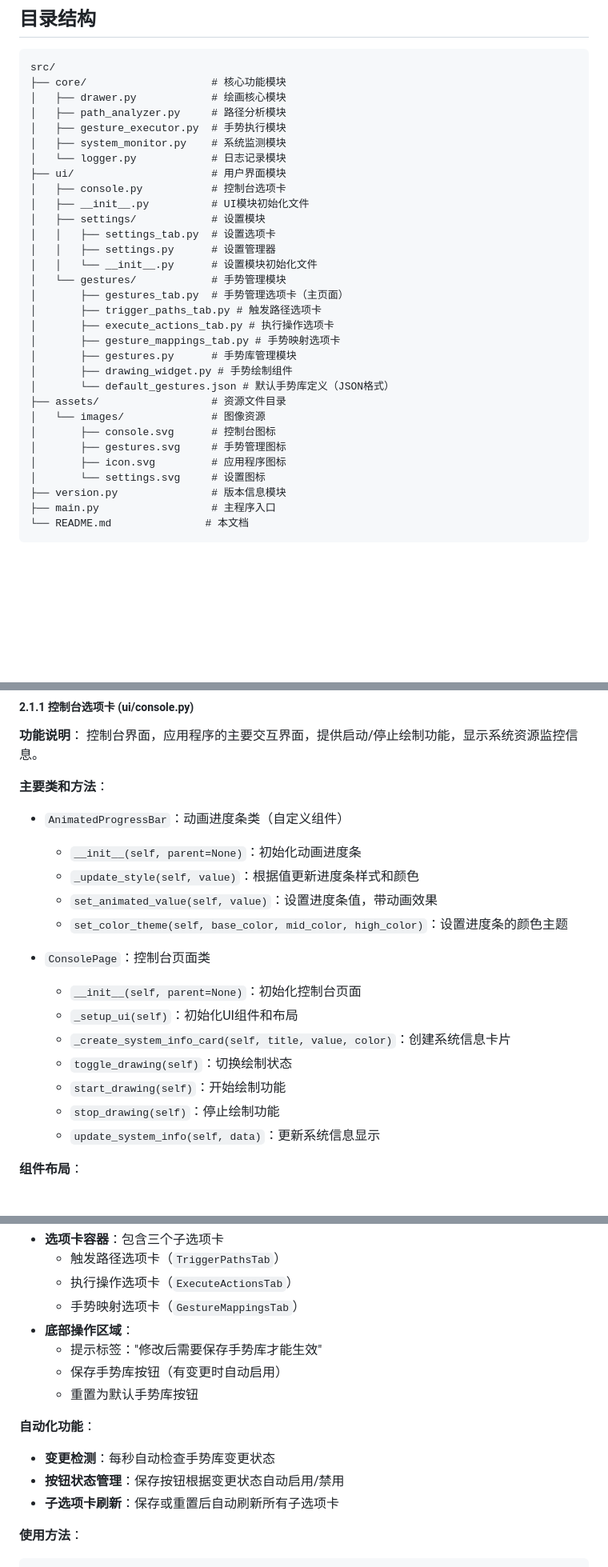
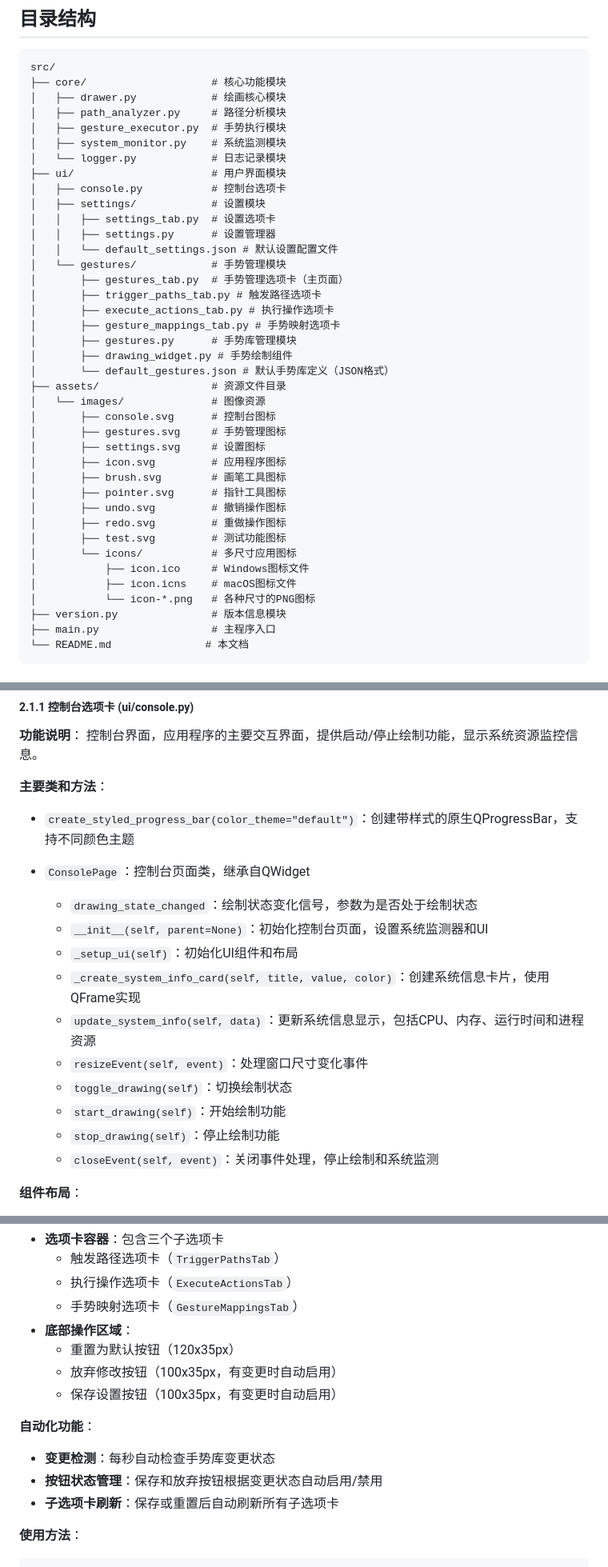
Before and after one commit to xkaaaaa/GestroKey, a Markdown page: src/README.md, 3 parts joined by grey strips. Shown at 80% size. GitHub-like rendering; blank space fills up the shorter version.

```diff
--- a/src/README.md
+++ b/src/README.md
@@ -63,11 +63,10 @@ src/
 │   └── logger.py            # 日志记录模块
 ├── ui/                      # 用户界面模块
 │   ├── console.py           # 控制台选项卡
-│   ├── __init__.py          # UI模块初始化文件
 │   ├── settings/            # 设置模块
 │   │   ├── settings_tab.py  # 设置选项卡
 │   │   ├── settings.py      # 设置管理器
-│   │   └── __init__.py      # 设置模块初始化文件
+│   │   └── default_settings.json # 默认设置配置文件
 │   └── gestures/            # 手势管理模块
 │       ├── gestures_tab.py  # 手势管理选项卡（主页面）
 │       ├── trigger_paths_tab.py # 触发路径选项卡
@@ -80,8 +79,17 @@ src/
 │   └── images/              # 图像资源
 │       ├── console.svg      # 控制台图标
 │       ├── gestures.svg     # 手势管理图标
+│       ├── settings.svg     # 设置图标
 │       ├── icon.svg         # 应用程序图标
-│       └── settings.svg     # 设置图标
+│       ├── brush.svg        # 画笔工具图标
+│       ├── pointer.svg      # 指针工具图标
+│       ├── undo.svg         # 撤销操作图标
+│       ├── redo.svg         # 重做操作图标
+│       ├── test.svg         # 测试功能图标
+│       └── icons/           # 多尺寸应用图标
+│           ├── icon.ico     # Windows图标文件
+│           ├── icon.icns    # macOS图标文件
+│           └── icon-*.png   # 各种尺寸的PNG图标
 ├── version.py               # 版本信息模块
 ├── main.py                  # 主程序入口
 └── README.md               # 本文档
@@ -268,20 +282,19 @@ print(f"当前使用的 Qt API: {QT_API}")
 控制台界面，应用程序的主要交互界面，提供启动/停止绘制功能，显示系统资源监控信息。
 
 **主要类和方法**：
-- `AnimatedProgressBar`：动画进度条类（自定义组件）
-  - `__init__(self, parent=None)`：初始化动画进度条
-  - `_update_style(self, value)`：根据值更新进度条样式和颜色
-  - `set_animated_value(self, value)`：设置进度条值，带动画效果
-  - `set_color_theme(self, base_color, mid_color, high_color)`：设置进度条的颜色主题
-
-- `ConsolePage`：控制台页面类
-  - `__init__(self, parent=None)`：初始化控制台页面
+- `create_styled_progress_bar(color_theme="default")`：创建带样式的原生QProgressBar，支持不同颜色主题
+
+- `ConsolePage`：控制台页面类，继承自QWidget
+  - `drawing_state_changed`：绘制状态变化信号，参数为是否处于绘制状态
+  - `__init__(self, parent=None)`：初始化控制台页面，设置系统监测器和UI
   - `_setup_ui(self)`：初始化UI组件和布局
-  - `_create_system_info_card(self, title, value, color)`：创建系统信息卡片
+  - `_create_system_info_card(self, title, value, color)`：创建系统信息卡片，使用QFrame实现
+  - `update_system_info(self, data)`：更新系统信息显示，包括CPU、内存、运行时间和进程资源
+  - `resizeEvent(self, event)`：处理窗口尺寸变化事件
   - `toggle_drawing(self)`：切换绘制状态
   - `start_drawing(self)`：开始绘制功能
   - `stop_drawing(self)`：停止绘制功能
-  - `update_system_info(self, data)`：更新系统信息显示
+  - `closeEvent(self, event)`：关闭事件处理，停止绘制和系统监测
 
 **组件布局**：
 - 顶部：标题和状态标签
@@ -447,13 +461,13 @@ gesture_library.reset_to_default()
   - 执行操作选项卡（`ExecuteActionsTab`）
   - 手势映射选项卡（`GestureMappingsTab`）
 - **底部操作区域**：
-  - 提示标签："修改后需要保存手势库才能生效"
-  - 保存手势库按钮（有变更时自动启用）
-  - 重置为默认手势库按钮
+  - 重置为默认按钮（120x35px）
+  - 放弃修改按钮（100x35px，有变更时自动启用）
+  - 保存设置按钮（100x35px，有变更时自动启用）
 
 **自动化功能**：
 - **变更检测**：每秒自动检查手势库变更状态
-- **按钮状态管理**：保存按钮根据变更状态自动启用/禁用
+- **按钮状态管理**：保存和放弃按钮根据变更状态自动启用/禁用
 - **子选项卡刷新**：保存或重置后自动刷新所有子选项卡
 
 **使用方法**：
```
Also changed, not shown: other parts of src/README.md (+94 -57 lines).
